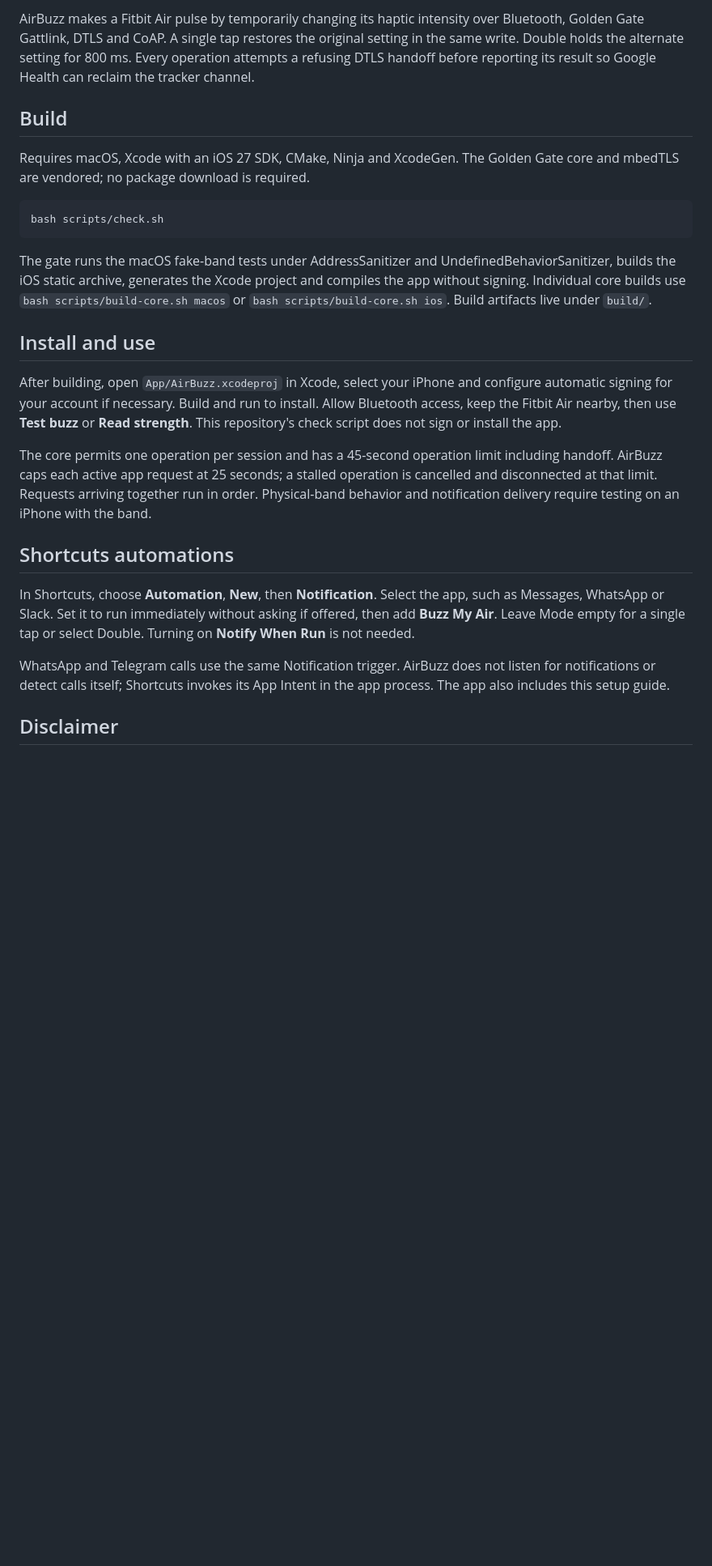
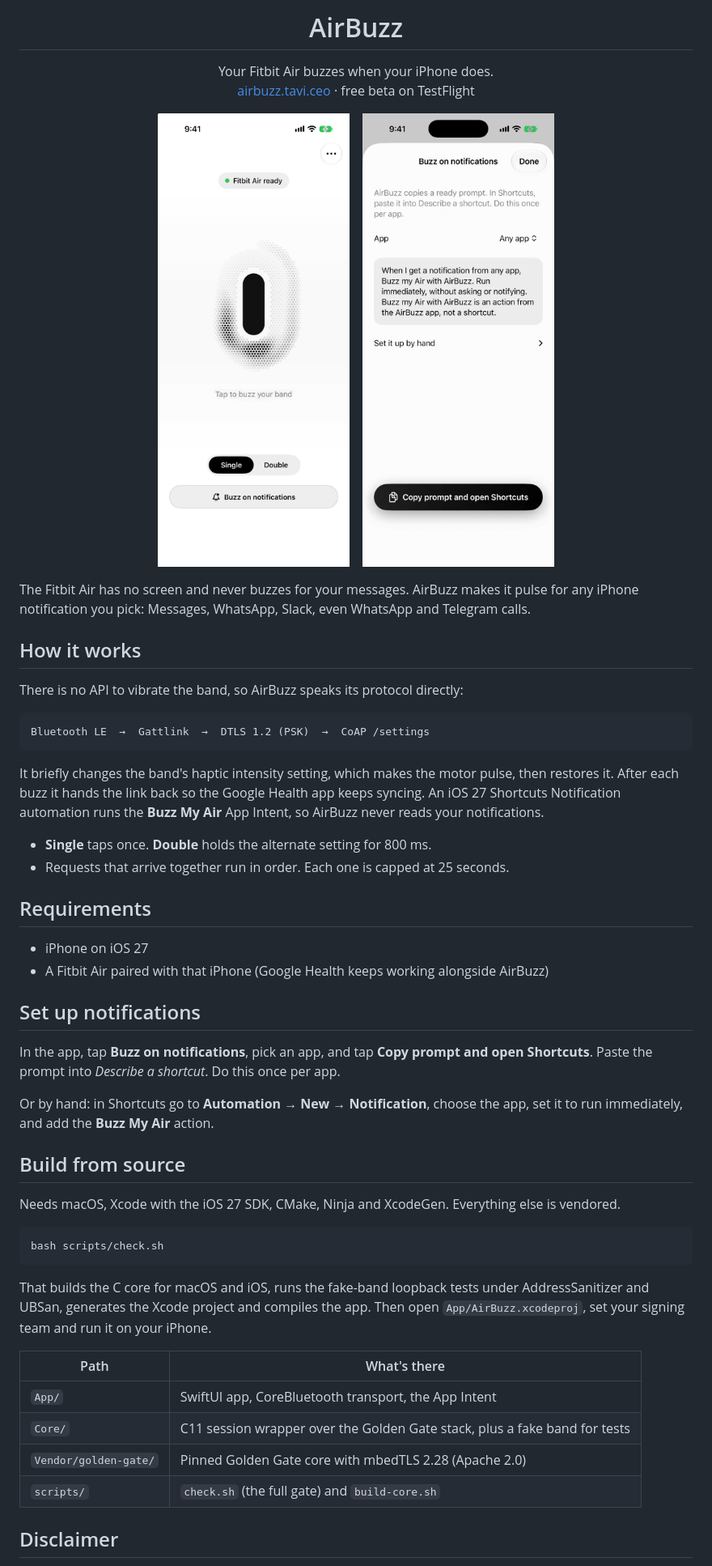
Before and after one commit to MananKansara09/airbuzz-app, a Markdown page: README.md, the part around one of its changes. Shown at 81% size. GitHub-like rendering; pictures changed too: docs/images/app.jpg (added), docs/images/setup.jpg (added); blank space fills up the shorter version.

Commit message:
Clean up README

````diff
--- a/README.md
+++ b/README.md
@@ -2,27 +4,59 @@
 
-AirBuzz makes a Fitbit Air pulse by temporarily changing its haptic intensity over Bluetooth, Golden Gate Gattlink, DTLS and CoAP. A single tap restores the original setting in the same write. Double holds the alternate setting for 800 ms. Every operation attempts a refusing DTLS handoff before reporting its result so Google Health can reclaim the tracker channel.
+<h1 align="center">AirBuzz</h1>
 
-## Build
+<p align="center">
+  Your Fitbit Air buzzes when your iPhone does.<br>
+  <a href="https://airbuzz.tavi.ceo">airbuzz.tavi.ceo</a> · free beta on TestFlight
+</p>
 
-Requires macOS, Xcode with an iOS 27 SDK, CMake, Ninja and XcodeGen. The Golden Gate core and mbedTLS are vendored; no package download is required.
+<p align="center">
+  <img src="docs/images/app.jpg" width="240" alt="AirBuzz main screen">
+  &nbsp;&nbsp;
+  <img src="docs/images/setup.jpg" width="240" alt="Notification setup guide">
+</p>
+
+The Fitbit Air has no screen and never buzzes for your messages. AirBuzz makes it pulse for any iPhone notification you pick: Messages, WhatsApp, Slack, even WhatsApp and Telegram calls.
+
+## How it works
+
+There is no API to vibrate the band, so AirBuzz speaks its protocol directly:
+
+```
+Bluetooth LE  →  Gattlink  →  DTLS 1.2 (PSK)  →  CoAP /settings
+```
+
+It briefly changes the band's haptic intensity setting, which makes the motor pulse, then restores it. After each buzz it hands the link back so the Google Health app keeps syncing. An iOS 27 Shortcuts Notification automation runs the **Buzz My Air** App Intent, so AirBuzz never reads your notifications.
+
+- **Single** taps once. **Double** holds the alternate setting for 800 ms.
+- Requests that arrive together run in order. Each one is capped at 25 seconds.
+
+## Requirements
+
+- iPhone on iOS 27
+- A Fitbit Air paired with that iPhone (Google Health keeps working alongside AirBuzz)
+
+## Set up notifications
+
+In the app, tap **Buzz on notifications**, pick an app, and tap **Copy prompt and open Shortcuts**. Paste the prompt into *Describe a shortcut*. Do this once per app.
+
+Or by hand: in Shortcuts go to **Automation → New → Notification**, choose the app, set it to run immediately, and add the **Buzz My Air** action.
+
+## Build from source
+
+Needs macOS, Xcode with the iOS 27 SDK, CMake, Ninja and XcodeGen. Everything else is vendored.
 
 ```sh
 bash scripts/check.sh
 ```
 
-The gate runs the macOS fake-band tests under AddressSanitizer and UndefinedBehaviorSanitizer, builds the iOS static archive, generates the Xcode project and compiles the app without signing. Individual core builds use `bash scripts/build-core.sh macos` or `bash scripts/build-core.sh ios`. Build artifacts live under `build/`.
+That builds the C core for macOS and iOS, runs the fake-band loopback tests under AddressSanitizer and UBSan, generates the Xcode project and compiles the app. Then open `App/AirBuzz.xcodeproj`, set your signing team and run it on your iPhone.
 
-## Install and use
-
-After building, open `App/AirBuzz.xcodeproj` in Xcode, select your iPhone and configure automatic signing for your account if necessary. Build and run to install. Allow Bluetooth access, keep the Fitbit Air nearby, then use **Test buzz** or **Read strength**. This repository's check script does not sign or install the app.
-
-The core permits one operation per session and has a 45-second operation limit including handoff. AirBuzz caps each active app request at 25 seconds; a stalled operation is cancelled and disconnected at that limit. Requests arriving together run in order. Physical-band behavior and notification delivery require testing on an iPhone with the band.
-
-## Shortcuts automations
-
-In Shortcuts, choose **Automation**, **New**, then **Notification**. Select the app, such as Messages, WhatsApp or Slack. Set it to run immediately without asking if offered, then add **Buzz My Air**. Leave Mode empty for a single tap or select Double. Turning on **Notify When Run** is not needed.
-
-WhatsApp and Telegram calls use the same Notification trigger. AirBuzz does not listen for notifications or detect calls itself; Shortcuts invokes its App Intent in the app process. The app also includes this setup guide.
+| Path | What's there |
+| --- | --- |
+| `App/` | SwiftUI app, CoreBluetooth transport, the App Intent |
+| `Core/` | C11 session wrapper over the Golden Gate stack, plus a fake band for tests |
+| `Vendor/golden-gate/` | Pinned Golden Gate core with mbedTLS 2.28 (Apache 2.0) |
+| `scripts/` | `check.sh` (the full gate) and `build-core.sh` |
 
 ## Disclaimer
 
````
Also changed, not shown: other parts of README.md (+4 -2 lines), docs/images/icon.png (added).
